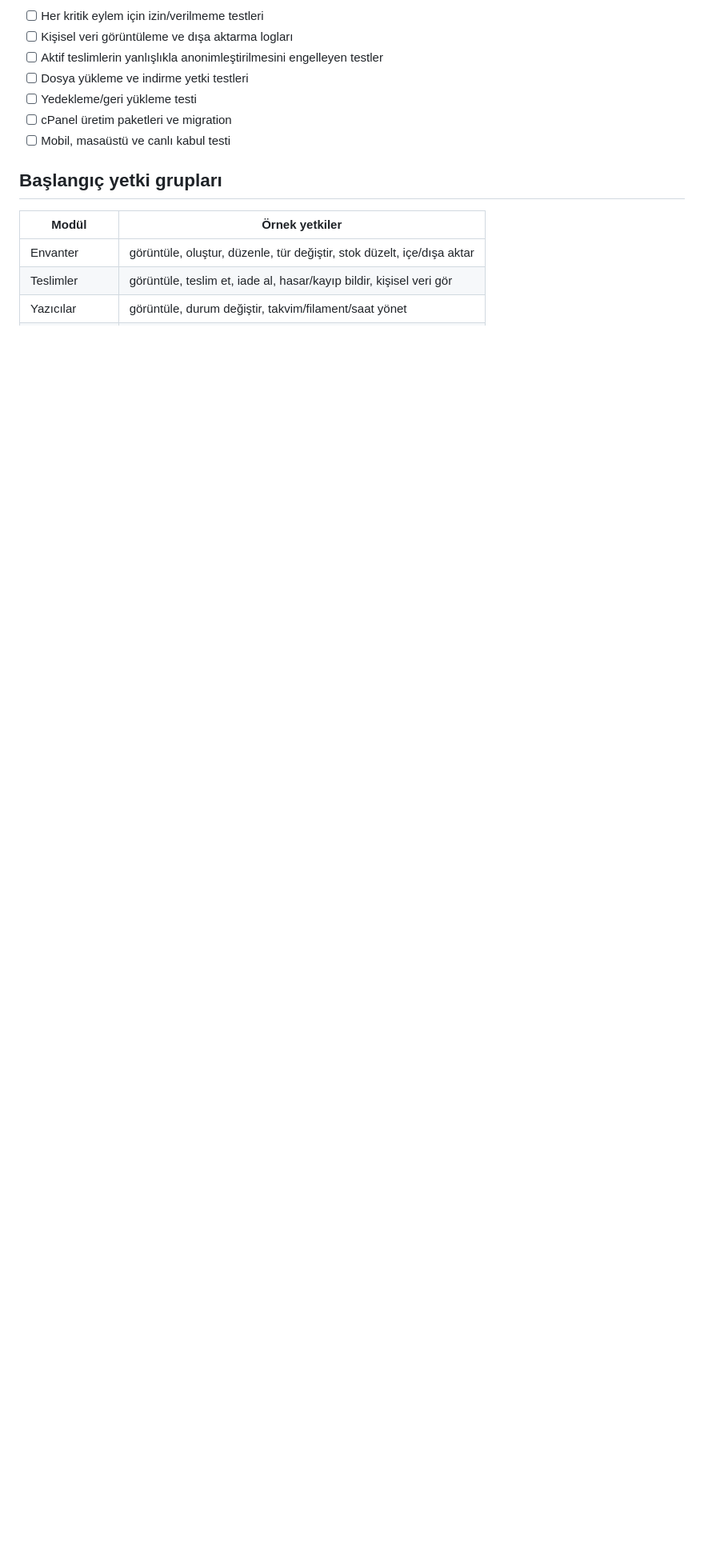
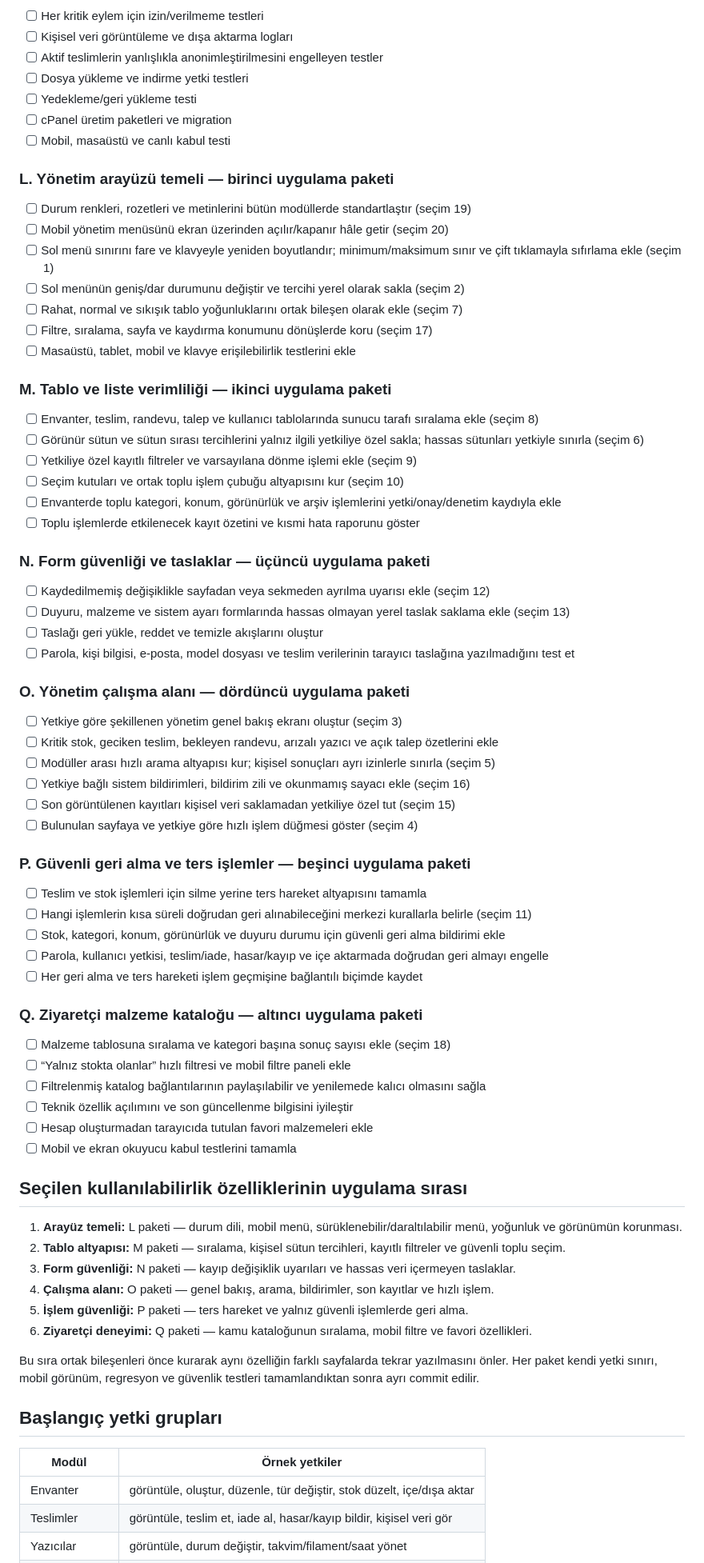
Before and after one commit to MaliWhiteTea/Sparkoff, a Markdown page: ROADMAP.md, the part around one of its changes. Shown at 80% size. Rendered like a GitHub page; blank space fills up the shorter version.

Commit message:
Kullanılabilirlik geliştirme planını sırala

```diff
--- a/ROADMAP.md
+++ b/ROADMAP.md
@@ -199,6 +209,69 @@ Sparkoff Proje Atölyesi
 - [ ] cPanel üretim paketleri ve migration
 - [ ] Mobil, masaüstü ve canlı kabul testi
 
+### L. Yönetim arayüzü temeli — birinci uygulama paketi
+
+- [ ] Durum renkleri, rozetleri ve metinlerini bütün modüllerde standartlaştır (seçim 19)
+- [ ] Mobil yönetim menüsünü ekran üzerinden açılır/kapanır hâle getir (seçim 20)
+- [ ] Sol menü sınırını fare ve klavyeyle yeniden boyutlandır; minimum/maksimum sınır ve çift tıklamayla sıfırlama ekle (seçim 1)
+- [ ] Sol menünün geniş/dar durumunu değiştir ve tercihi yerel olarak sakla (seçim 2)
+- [ ] Rahat, normal ve sıkışık tablo yoğunluklarını ortak bileşen olarak ekle (seçim 7)
+- [ ] Filtre, sıralama, sayfa ve kaydırma konumunu dönüşlerde koru (seçim 17)
+- [ ] Masaüstü, tablet, mobil ve klavye erişilebilirlik testlerini ekle
+
+### M. Tablo ve liste verimliliği — ikinci uygulama paketi
+
+- [ ] Envanter, teslim, randevu, talep ve kullanıcı tablolarında sunucu tarafı sıralama ekle (seçim 8)
+- [ ] Görünür sütun ve sütun sırası tercihlerini yalnız ilgili yetkiliye özel sakla; hassas sütunları yetkiyle sınırla (seçim 6)
+- [ ] Yetkiliye özel kayıtlı filtreler ve varsayılana dönme işlemi ekle (seçim 9)
+- [ ] Seçim kutuları ve ortak toplu işlem çubuğu altyapısını kur (seçim 10)
+- [ ] Envanterde toplu kategori, konum, görünürlük ve arşiv işlemlerini yetki/onay/denetim kaydıyla ekle
+- [ ] Toplu işlemlerde etkilenecek kayıt özetini ve kısmi hata raporunu göster
+
+### N. Form güvenliği ve taslaklar — üçüncü uygulama paketi
+
+- [ ] Kaydedilmemiş değişiklikle sayfadan veya sekmeden ayrılma uyarısı ekle (seçim 12)
+- [ ] Duyuru, malzeme ve sistem ayarı formlarında hassas olmayan yerel taslak saklama ekle (seçim 13)
+- [ ] Taslağı geri yükle, reddet ve temizle akışlarını oluştur
+- [ ] Parola, kişi bilgisi, e-posta, model dosyası ve teslim verilerinin tarayıcı taslağına yazılmadığını test et
+
+### O. Yönetim çalışma alanı — dördüncü uygulama paketi
+
+- [ ] Yetkiye göre şekillenen yönetim genel bakış ekranı oluştur (seçim 3)
+- [ ] Kritik stok, geciken teslim, bekleyen randevu, arızalı yazıcı ve açık talep özetlerini ekle
+- [ ] Modüller arası hızlı arama altyapısı kur; kişisel sonuçları ayrı izinlerle sınırla (seçim 5)
+- [ ] Yetkiye bağlı sistem bildirimleri, bildirim zili ve okunmamış sayacı ekle (seçim 16)
+- [ ] Son görüntülenen kayıtları kişisel veri saklamadan yetkiliye özel tut (seçim 15)
+- [ ] Bulunulan sayfaya ve yetkiye göre hızlı işlem düğmesi göster (seçim 4)
+
+### P. Güvenli geri alma ve ters işlemler — beşinci uygulama paketi
+
+- [ ] Teslim ve stok işlemleri için silme yerine ters hareket altyapısını tamamla
+- [ ] Hangi işlemlerin kısa süreli doğrudan geri alınabileceğini merkezi kurallarla belirle (seçim 11)
+- [ ] Stok, kategori, konum, görünürlük ve duyuru durumu için güvenli geri alma bildirimi ekle
+- [ ] Parola, kullanıcı yetkisi, teslim/iade, hasar/kayıp ve içe aktarmada doğrudan geri almayı engelle
+- [ ] Her geri alma ve ters hareketi işlem geçmişine bağlantılı biçimde kaydet
+
+### Q. Ziyaretçi malzeme kataloğu — altıncı uygulama paketi
+
+- [ ] Malzeme tablosuna sıralama ve kategori başına sonuç sayısı ekle (seçim 18)
+- [ ] “Yalnız stokta olanlar” hızlı filtresi ve mobil filtre paneli ekle
+- [ ] Filtrelenmiş katalog bağlantılarının paylaşılabilir ve yenilemede kalıcı olmasını sağla
+- [ ] Teknik özellik açılımını ve son güncellenme bilgisini iyileştir
+- [ ] Hesap oluşturmadan tarayıcıda tutulan favori malzemeleri ekle
+- [ ] Mobil ve ekran okuyucu kabul testlerini tamamla
+
+## Seçilen kullanılabilirlik özelliklerinin uygulama sırası
+
+1. **Arayüz temeli:** L paketi — durum dili, mobil menü, sürüklenebilir/daraltılabilir menü, yoğunluk ve görünümün korunması.
+2. **Tablo altyapısı:** M paketi — sıralama, kişisel sütun tercihleri, kayıtlı filtreler ve güvenli toplu seçim.
+3. **Form güvenliği:** N paketi — kayıp değişiklik uyarıları ve hassas veri içermeyen taslaklar.
+4. **Çalışma alanı:** O paketi — genel bakış, arama, bildirimler, son kayıtlar ve hızlı işlem.
+5. **İşlem güvenliği:** P paketi — ters hareket ve yalnız güvenli işlemlerde geri alma.
+6. **Ziyaretçi deneyimi:** Q paketi — kamu kataloğunun sıralama, mobil filtre ve favori özellikleri.
+
+Bu sıra ortak bileşenleri önce kurarak aynı özelliğin farklı sayfalarda tekrar yazılmasını önler. Her paket kendi yetki sınırı, mobil görünüm, regresyon ve güvenlik testleri tamamlandıktan sonra ayrı commit edilir.
+
 ## Başlangıç yetki grupları
 
 | Modül | Örnek yetkiler |
```
Also changed, not shown: other parts of ROADMAP.md (+16 -6 lines).
